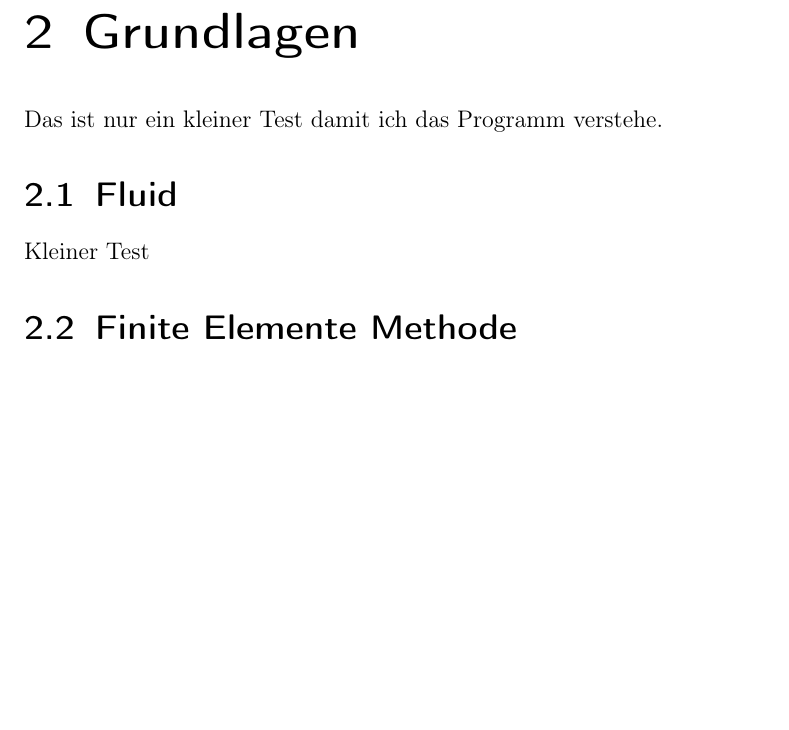
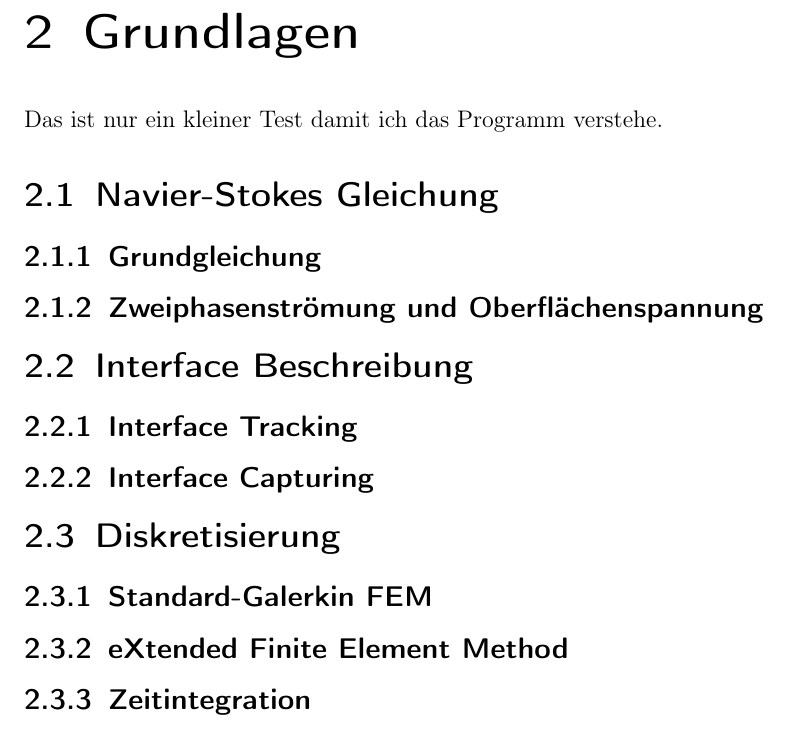
Before and after one commit to triggerfish1/TestDocument, a LaTeX document (SA2.tex): part of page 4 of 5, cut so that both start at the same text, the shorter picture padded with empty space. Compiled offline with pdfLaTeX; the source files are stored in an older character set and shown here as Unicode.

Commit message:
batch file

```diff
--- a/SA2.tex
+++ b/SA2.tex
@@ -79,11 +79,24 @@
 
 Das ist nur ein kleiner Test damit ich das Programm verstehe.
 
-\section{Fluid}
+\section{Navier-Stokes Gleichung}
+\subsection{Grundgleichung}
+% Navier-Stokes-Gleichung (Herleitung?)
 
-Kleiner Test
+\subsection{Zweiphasenströmung und Oberflächenspannung}
+% Besonderheiten der Zweiphasenströmung (-> warum XFEM?)
 
-\section{Finite Elemente Methode}
+
+\section{Interface Beschreibung}
+\subsection{Interface Tracking}
+% ganz kurz
+\subsection{Interface Capturing}
+
+\section{Diskretisierung}
+
+\subsection{Standard-Galerkin FEM}
+\subsection{eXtended Finite Element Method}
+\subsection{Zeitintegration}
 
 \bibliography{bibData}
 
```
